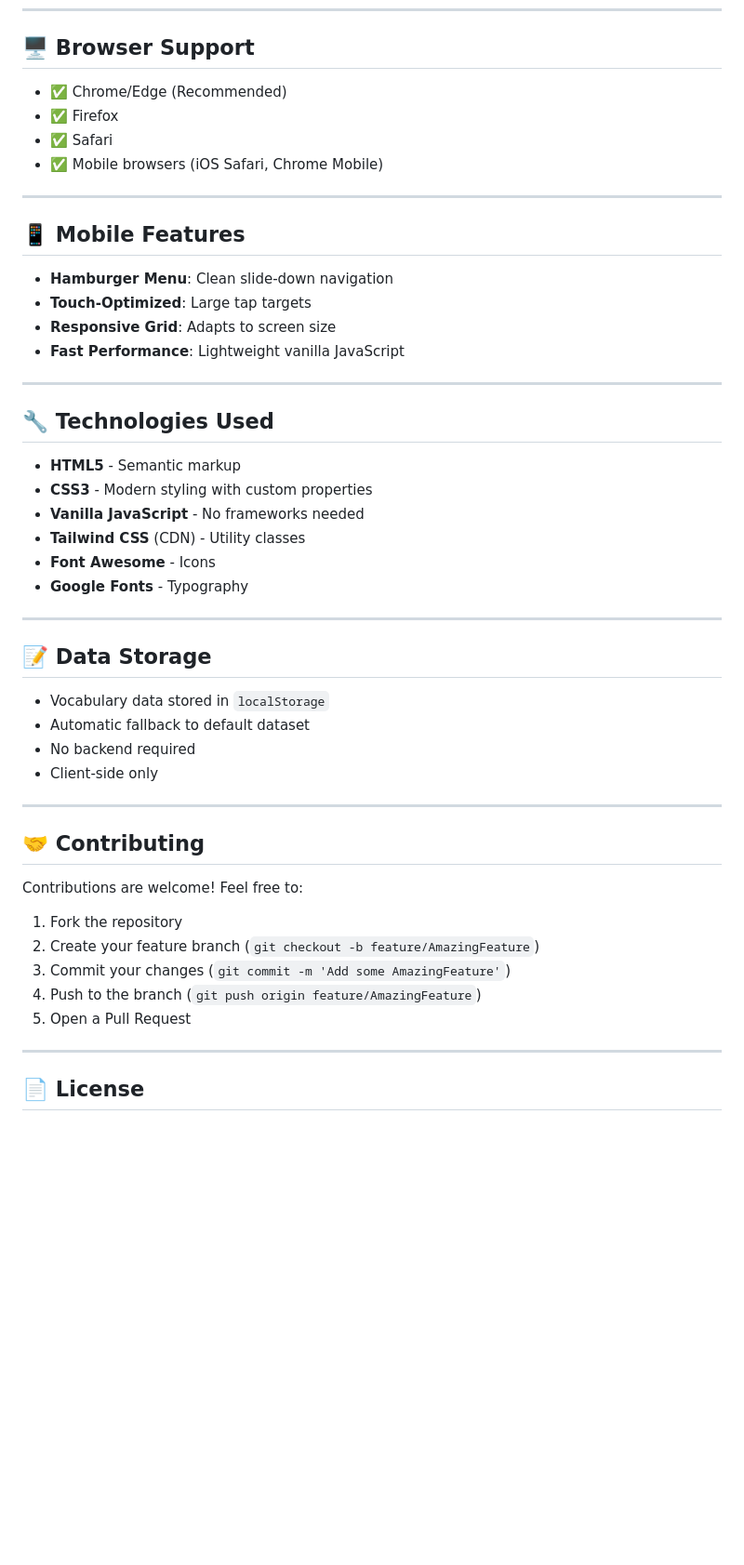
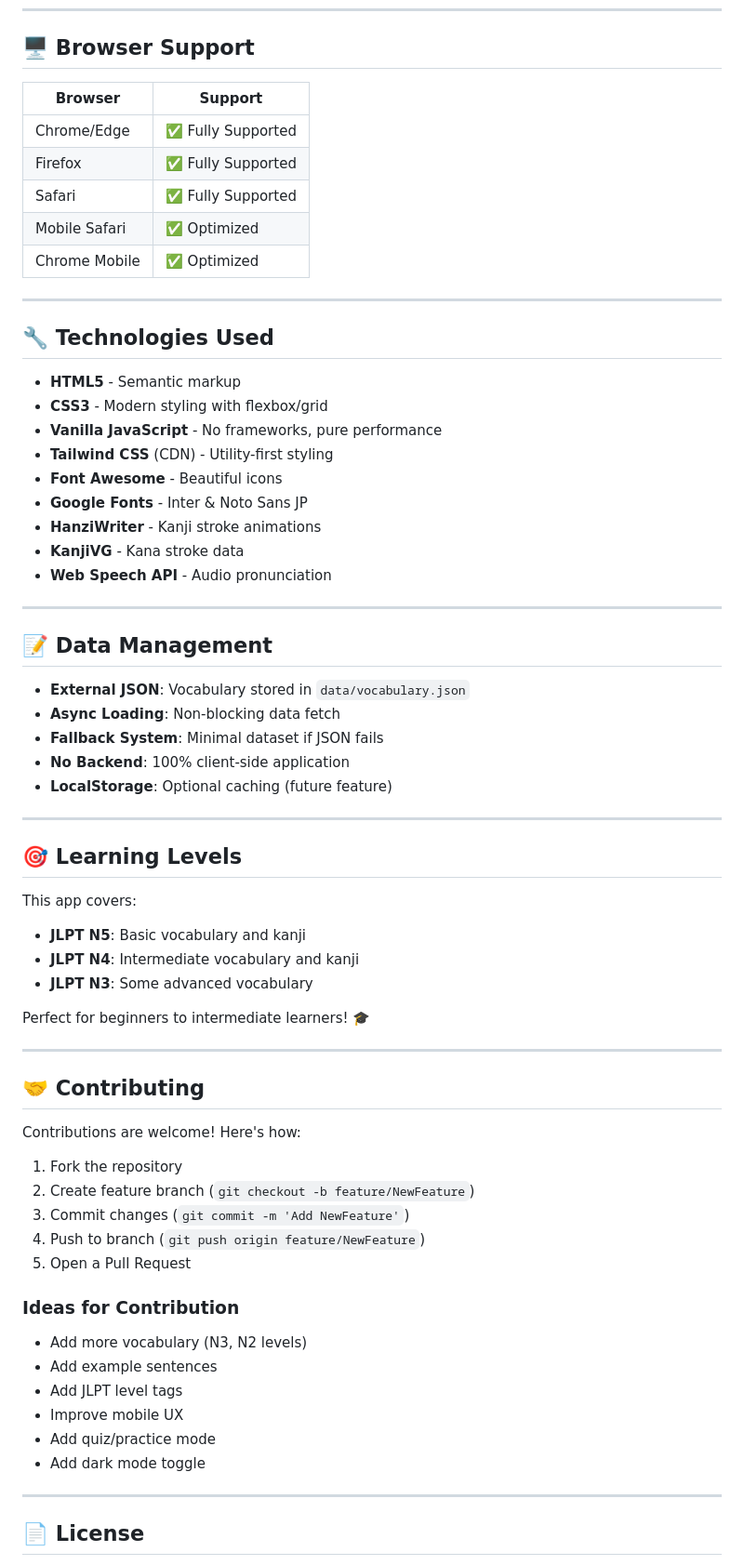
Before and after one commit to Kaa278/dklearnjpn, a Markdown page: README.md, the part around one of its changes. Shown at 93% size. Rendered like a GitHub page; blank space fills up the shorter version.

```diff
--- a/README.md
+++ b/README.md
@@ -108,51 +159,68 @@ kotoba1/
 
 ## 🖥️ Browser Support
 
-- ✅ Chrome/Edge (Recommended)
-- ✅ Firefox
-- ✅ Safari
-- ✅ Mobile browsers (iOS Safari, Chrome Mobile)
-
----
-
-## 📱 Mobile Features
-
-- **Hamburger Menu**: Clean slide-down navigation
-- **Touch-Optimized**: Large tap targets
-- **Responsive Grid**: Adapts to screen size
-- **Fast Performance**: Lightweight vanilla JavaScript
+| Browser | Support |
+|---------|---------|
+| Chrome/Edge | ✅ Fully Supported |
+| Firefox | ✅ Fully Supported |
+| Safari | ✅ Fully Supported |
+| Mobile Safari | ✅ Optimized |
+| Chrome Mobile | ✅ Optimized |
 
 ---
 
 ## 🔧 Technologies Used
 
 - **HTML5** - Semantic markup
-- **CSS3** - Modern styling with custom properties
-- **Vanilla JavaScript** - No frameworks needed
-- **Tailwind CSS** (CDN) - Utility classes
-- **Font Awesome** - Icons
-- **Google Fonts** - Typography
+- **CSS3** - Modern styling with flexbox/grid
+- **Vanilla JavaScript** - No frameworks, pure performance
+- **Tailwind CSS** (CDN) - Utility-first styling
+- **Font Awesome** - Beautiful icons
+- **Google Fonts** - Inter & Noto Sans JP
+- **HanziWriter** - Kanji stroke animations
+- **KanjiVG** - Kana stroke data
+- **Web Speech API** - Audio pronunciation
 
 ---
 
-## 📝 Data Storage
+## 📝 Data Management
 
-- Vocabulary data stored in `localStorage`
-- Automatic fallback to default dataset
-- No backend required
-- Client-side only
+- **External JSON**: Vocabulary stored in `data/vocabulary.json`
+- **Async Loading**: Non-blocking data fetch
+- **Fallback System**: Minimal dataset if JSON fails
+- **No Backend**: 100% client-side application
+- **LocalStorage**: Optional caching (future feature)
+
+---
+
+## 🎯 Learning Levels
+
+This app covers:
+- **JLPT N5**: Basic vocabulary and kanji
+- **JLPT N4**: Intermediate vocabulary and kanji
+- **JLPT N3**: Some advanced vocabulary
+
+Perfect for beginners to intermediate learners! 🎓
 
 ---
 
 ## 🤝 Contributing
 
-Contributions are welcome! Feel free to:
+Contributions are welcome! Here's how:
 
 1. Fork the repository
-2. Create your feature branch (`git checkout -b feature/AmazingFeature`)
-3. Commit your changes (`git commit -m 'Add some AmazingFeature'`)
-4. Push to the branch (`git push origin feature/AmazingFeature`)
+2. Create feature branch (`git checkout -b feature/NewFeature`)
+3. Commit changes (`git commit -m 'Add NewFeature'`)
+4. Push to branch (`git push origin feature/NewFeature`)
 5. Open a Pull Request
+
+### Ideas for Contribution
+- Add more vocabulary (N3, N2 levels)
+- Add example sentences
+- Add JLPT level tags
+- Improve mobile UX
+- Add quiz/practice mode
+- Add dark mode toggle
 
 ---
 
```
Also changed, not shown: other parts of README.md (+108 -52 lines).
